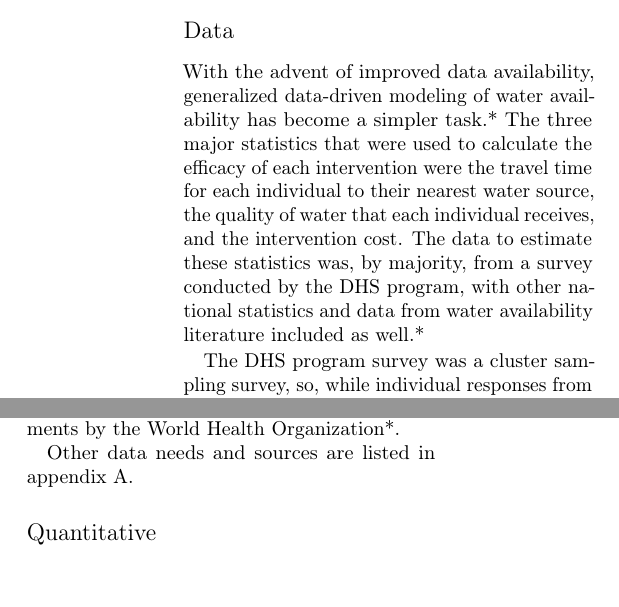
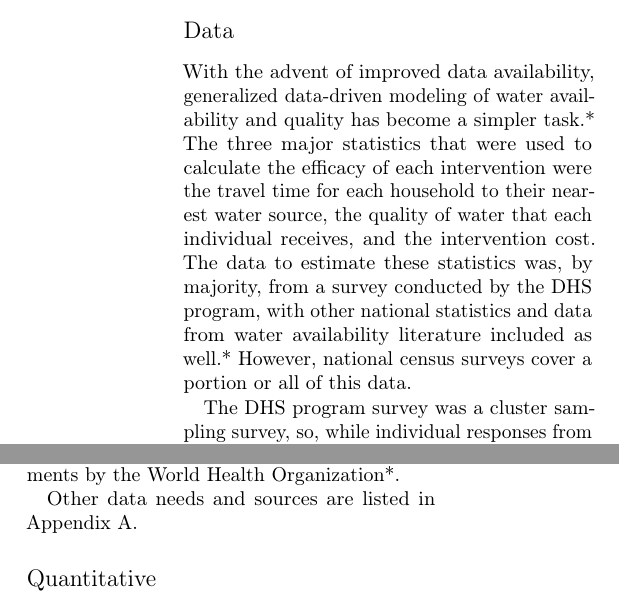
Before and after one commit to MSailsbery/AMM-Temple-Writing, a LaTeX paper (Water.tex, which reads data.tex): two parts of the columns of page 3 of 7, joined at a grey line, cut so that both start at the same text, the shorter picture padded with empty space. Compiled offline with pdfLaTeX.

Commit message:
Slight changes to data.

```diff
--- a/data.tex
+++ b/data.tex
@@ -1,4 +1,2 @@
-With the advent of improved data availability, generalized data-driven modeling of water availability has become a simpler task.* The three major statistics that were used to calculate the efficacy of each intervention were the travel time for each individual to their nearest water source, the quality of water that each individual receives, and the intervention cost. The data to estimate these statistics was, by majority, from a survey conducted by the DHS program, with other national statistics and data from water availability literature included as well.*
 
-The DHS program survey was a cluster sampling survey, so, while individual responses from survey participants were recorded, some data such as the cluster location was only recorded on a cluster level. Thus, the intervention efficacy was only predicted on a cluster by cluster level. As the clusters were much more numerous than the regional or subregional political divisions, this restriction is not significant.*
 
@@ -6,2 +3,8 @@ The travel time, $t_{c,i}$, of each of the surveyed individuals from each cluste
 
-The quality of water, $q_{c,i}$, of each of the surveyed individuals from each cluster, $c$, was estimated using survey questions about prevalence of diarrhea in the participants household, as well as their type of water source and water purifying habits. The effect of water purification on the relative risk of disease was estimate using Valuing Water, Valuing Livelihoods*. As with the travel time, the population that was surveyed in the cluster was assumed to be representative of the entire population of the cluster.
+
+With the advent of improved data availability, generalized data-driven modeling of water availability and quality has become a simpler task.*
+The three major statistics that were used to calculate the efficacy of each intervention were the travel time for each household to their nearest water source, the quality of water that each individual receives, and the intervention cost.
+The data to estimate these statistics was, by majority, from a survey conducted by the DHS program, with other national statistics and data from water availability literature included as well.*
+However, national census surveys cover a portion or all of this data.
+
+The DHS program survey was a cluster sampling survey, so, while individual responses from survey participants were recorded, some data such as the cluster location was only recorded on a cluster level.
@@ -8,4 +21,4 @@ The quality of water, $q_{c,i}$, of each of the surveyed individuals from each c
 
 The cost of interventions was taken from a report on costs of water infrastructure improvements by the World Health Organization*.
 
-Other data needs and sources are listed in appendix A.
+Other data needs and sources are listed in Appendix A.
```
Also changed, not shown: data.tex (11 more changed lines).
